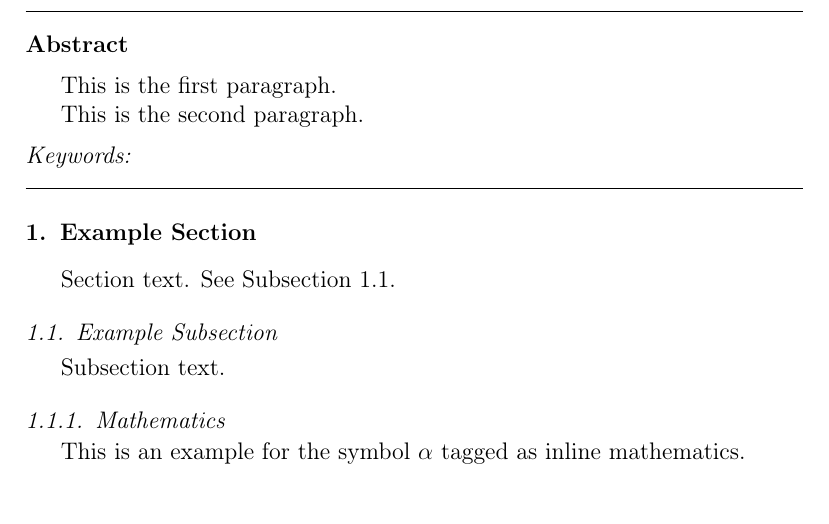
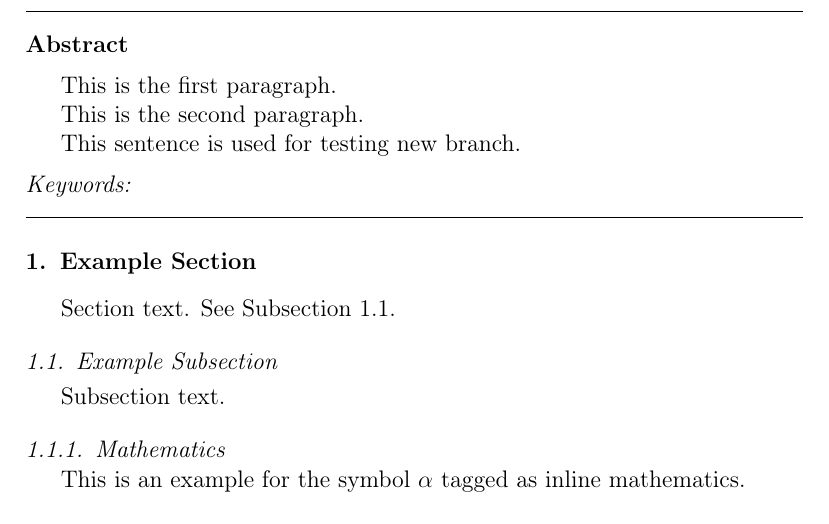
Before and after one commit to MercuryHaipeng/GitHub-Test, a LaTeX paper (elsarticle-template-num.tex): part of page 3 of 5, cut so that both start at the same text. Compiled offline with pdfLaTeX.

Commit message:
Second change

```diff
--- a/elsarticle-template-num.tex
+++ b/elsarticle-template-num.tex
@@ -110,6 +110,8 @@
 This is the first paragraph.
 
 This is the second paragraph.
+
+This sentence is used for testing new branch.
 
 \end{abstract}
 
```
